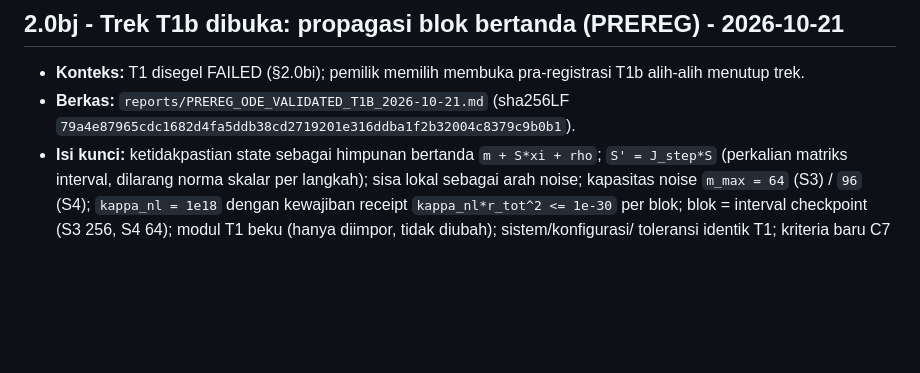
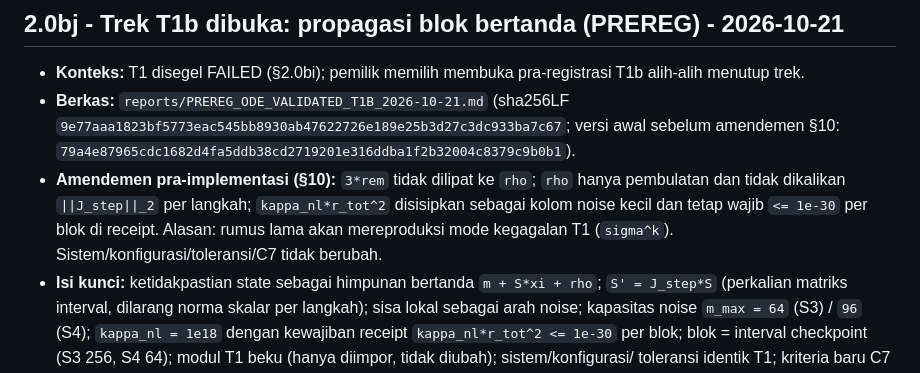
Before and after one commit to aidilamrym-ops/T-hat-N, a Markdown page: reports/HANDOFF.md, the part around the change. Rendered like a GitHub page; blank space fills up the shorter version.

```diff
--- a/reports/HANDOFF.md
+++ b/reports/HANDOFF.md
@@ -2616,7 +2616,14 @@ eports/ABC_CENSUS_2026-10-21.md (akan dibuat)
 - **Konteks:** T1 disegel FAILED (§2.0bi); pemilik memilih membuka
   pra-registrasi T1b alih-alih menutup trek.
 - **Berkas:** `reports/PREREG_ODE_VALIDATED_T1B_2026-10-21.md` (sha256LF
+  `9e77aaa1823bf5773eac545bb8930ab47622726e189e25b3d27c3dc933ba7c67`; versi
+  awal sebelum amendemen §10:
   `79a4e87965cdc1682d4fa5ddb38cd2719201e316ddba1f2b32004c8379c9b0b1`).
+- **Amendemen pra-implementasi (§10):** `3*rem` tidak dilipat ke `rho`;
+  `rho` hanya pembulatan dan tidak dikalikan `||J_step||_2` per langkah;
+  `kappa_nl*r_tot^2` disisipkan sebagai kolom noise kecil dan tetap wajib
+  `<= 1e-30` per blok di receipt. Alasan: rumus lama akan mereproduksi mode
+  kegagalan T1 (`sigma^k`). Sistem/konfigurasi/toleransi/C7 tidak berubah.
 - **Isi kunci:** ketidakpastian state sebagai himpunan bertanda
   `m + S*xi + rho`; `S' = J_step*S` (perkalian matriks interval, dilarang
   norma skalar per langkah); sisa lokal sebagai arah noise; kapasitas noise
```
Also changed, not shown: reports/PREREG_ODE_VALIDATED_T1B_2026-10-21.md (+34 -0 lines).
